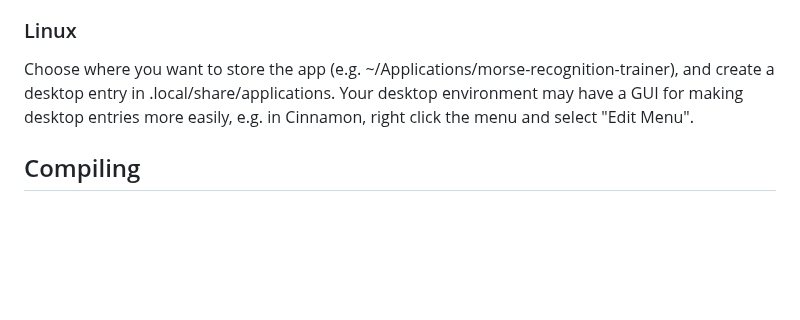
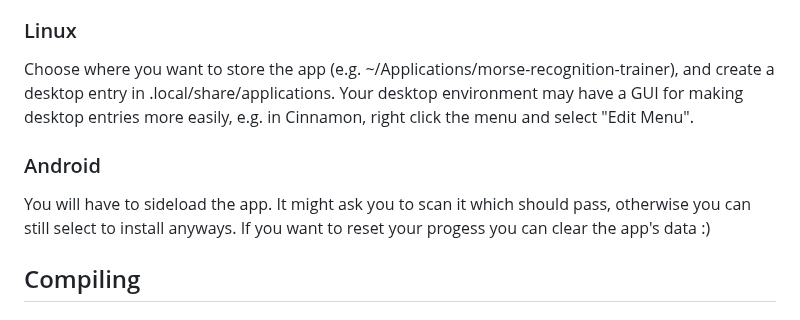
Before and after one commit to M0JXD/morse-recognition-trainer, a Markdown page: README.md, the part around the change. GitHub-like rendering; blank space fills up the shorter version.

Commit message:
Android install details

```diff
--- a/README.md
+++ b/README.md
@@ -58,6 +58,10 @@ Choose where you want to store the app (e.g. Documents\Apps\morse-recognition-tr
 Choose where you want to store the app (e.g. ~/Applications/morse-recognition-trainer), and create a desktop entry in .local/share/applications.
 Your desktop environment may have a GUI for making desktop entries more easily, e.g. in Cinnamon, right click the menu and select "Edit Menu".
 
+### Android
+You will have to sideload the app. It might ask you to scan it which should pass, otherwise you can still select to install anyways.
+If you want to reset your progess you can clear the app's data :)
+
 ## Compiling
 
 ### Desktop
```
